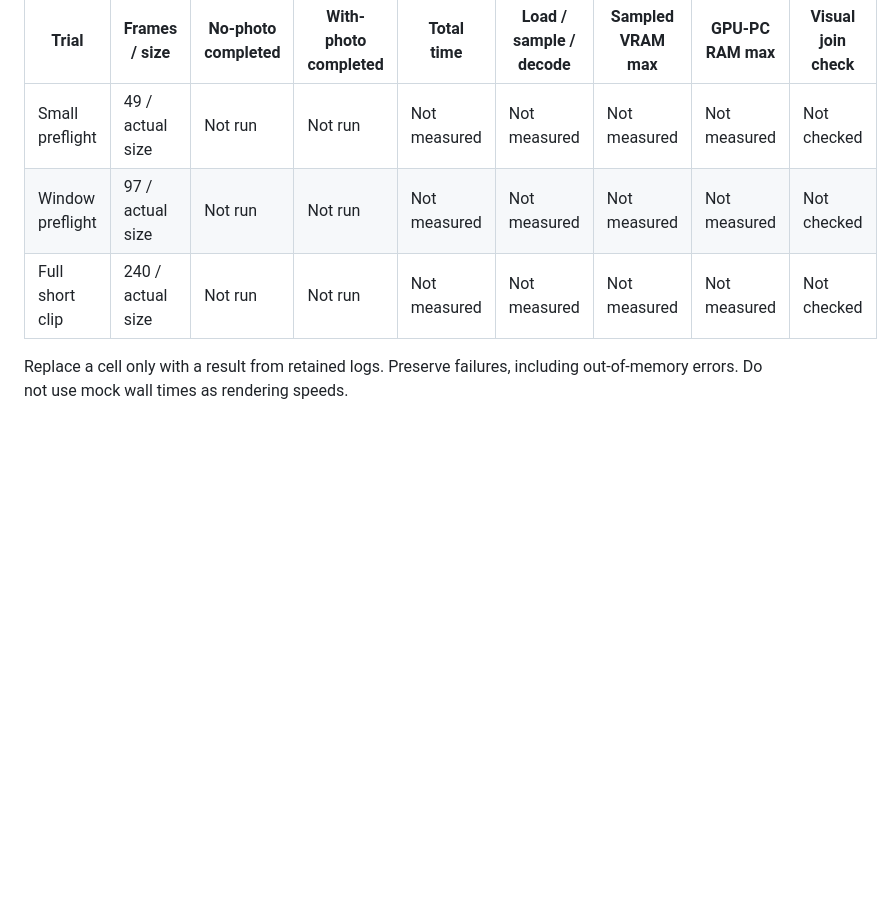
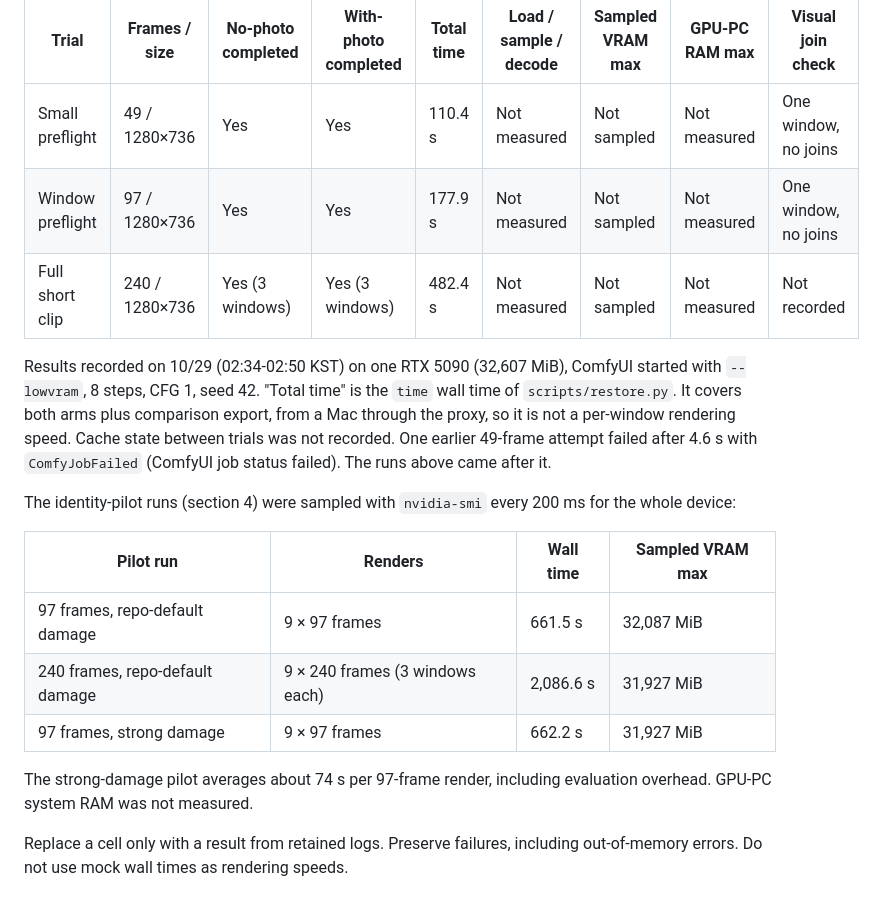
Before and after one commit to junjunjunbong/facetrue-restore, a Markdown page: docs/GPU_PREFLIGHT.md, the part around the change. Drawn GitHub-style; blank space fills up the shorter version.

Commit message:
docs: record 5090 preflight results and kill-gate outcome

```diff
--- a/docs/GPU_PREFLIGHT.md
+++ b/docs/GPU_PREFLIGHT.md
@@ -76,9 +76,21 @@ Use a table like this after running the jobs:
 
 | Trial | Frames / size | No-photo completed | With-photo completed | Total time | Load / sample / decode | Sampled VRAM max | GPU-PC RAM max | Visual join check |
 |---|---|---|---|---|---|---|---|---|
-| Small preflight | 49 / actual size | Not run | Not run | Not measured | Not measured | Not measured | Not measured | Not checked |
-| Window preflight | 97 / actual size | Not run | Not run | Not measured | Not measured | Not measured | Not measured | Not checked |
-| Full short clip | 240 / actual size | Not run | Not run | Not measured | Not measured | Not measured | Not measured | Not checked |
+| Small preflight | 49 / 1280×736 | Yes | Yes | 110.4 s | Not measured | Not sampled | Not measured | One window, no joins |
+| Window preflight | 97 / 1280×736 | Yes | Yes | 177.9 s | Not measured | Not sampled | Not measured | One window, no joins |
+| Full short clip | 240 / 1280×736 | Yes (3 windows) | Yes (3 windows) | 482.4 s | Not measured | Not sampled | Not measured | Not recorded |
+
+Results recorded on 10/29 (02:34-02:50 KST) on one RTX 5090 (32,607 MiB), ComfyUI started with `--lowvram`, 8 steps, CFG 1, seed 42. "Total time" is the `time` wall time of `scripts/restore.py`. It covers both arms plus comparison export, from a Mac through the proxy, so it is not a per-window rendering speed. Cache state between trials was not recorded. One earlier 49-frame attempt failed after 4.6 s with `ComfyJobFailed` (ComfyUI job status failed). The runs above came after it.
+
+The identity-pilot runs (section 4) were sampled with `nvidia-smi` every 200 ms for the whole device:
+
+| Pilot run | Renders | Wall time | Sampled VRAM max |
+|---|---|---|---|
+| 97 frames, repo-default damage | 9 × 97 frames | 661.5 s | 32,087 MiB |
+| 240 frames, repo-default damage | 9 × 240 frames (3 windows each) | 2,086.6 s | 31,927 MiB |
+| 97 frames, strong damage | 9 × 97 frames | 662.2 s | 31,927 MiB |
+
+The strong-damage pilot averages about 74 s per 97-frame render, including evaluation overhead. GPU-PC system RAM was not measured.
 
 Replace a cell only with a result from retained logs. Preserve failures, including out-of-memory errors. Do not use mock wall times as rendering speeds.
 
```
Also changed, not shown: docs/PLAN.md (+6 -5 lines).
